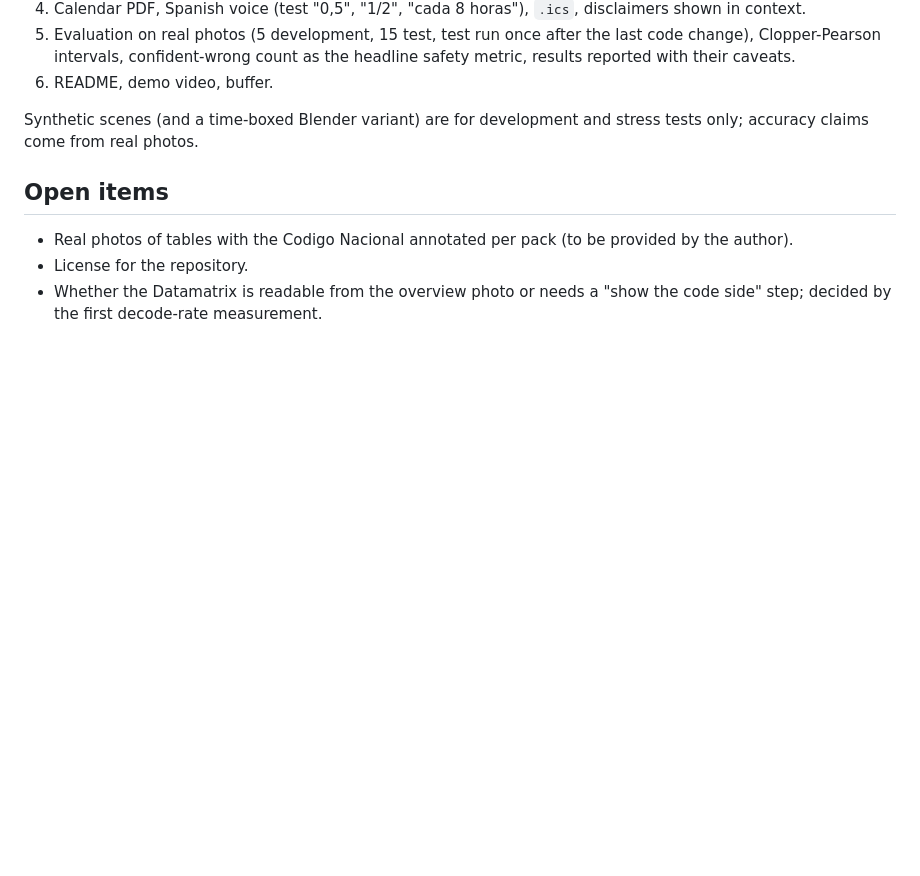
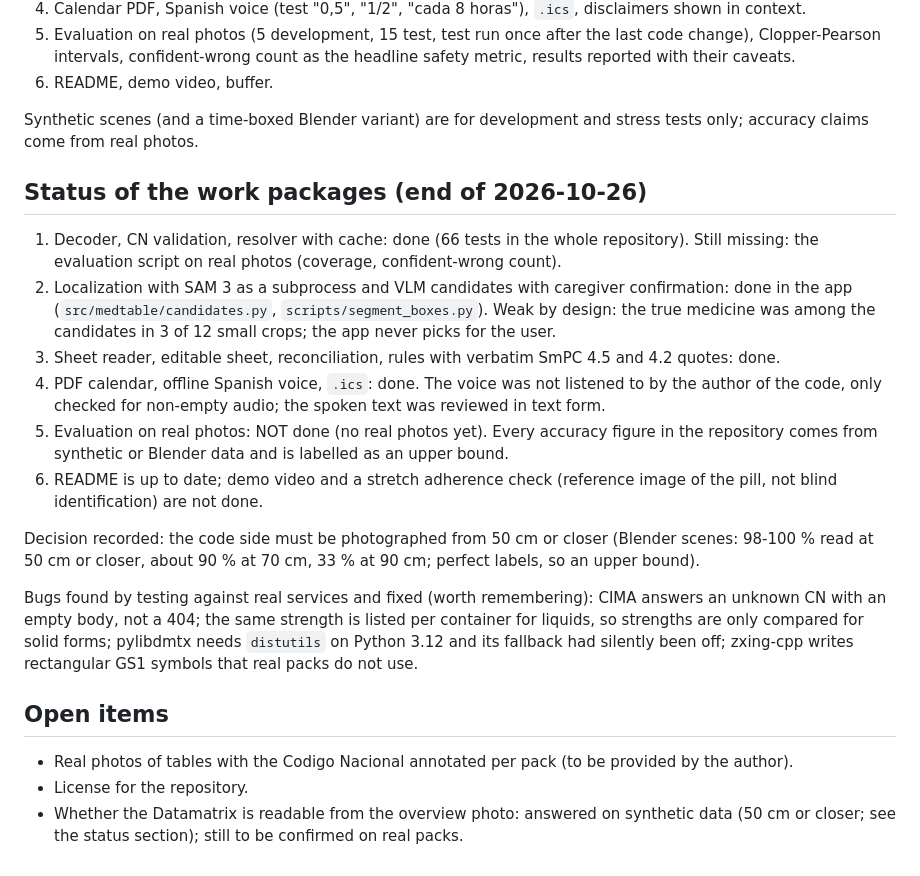
Before and after one commit to hsilvosa/med-table-meta-hackathon, a Markdown page: PLAN.md, the part around the change. Drawn GitHub-style; blank space fills up the shorter version.

Commit message:
Update plan with the status of each work package

```diff
--- a/PLAN.md
+++ b/PLAN.md
@@ -46,7 +46,19 @@ Item states: Verified (code) / Confirmed by user / Unverified. Unverified items
 
 Synthetic scenes (and a time-boxed Blender variant) are for development and stress tests only; accuracy claims come from real photos.
 
+## Status of the work packages (end of 2026-10-26)
+1. Decoder, CN validation, resolver with cache: done (66 tests in the whole repository). Still missing: the evaluation script on real photos (coverage, confident-wrong count).
+2. Localization with SAM 3 as a subprocess and VLM candidates with caregiver confirmation: done in the app (`src/medtable/candidates.py`, `scripts/segment_boxes.py`). Weak by design: the true medicine was among the candidates in 3 of 12 small crops; the app never picks for the user.
+3. Sheet reader, editable sheet, reconciliation, rules with verbatim SmPC 4.5 and 4.2 quotes: done.
+4. PDF calendar, offline Spanish voice, `.ics`: done. The voice was not listened to by the author of the code, only checked for non-empty audio; the spoken text was reviewed in text form.
+5. Evaluation on real photos: NOT done (no real photos yet). Every accuracy figure in the repository comes from synthetic or Blender data and is labelled as an upper bound.
+6. README is up to date; demo video and a stretch adherence check (reference image of the pill, not blind identification) are not done.
+
+Decision recorded: the code side must be photographed from 50 cm or closer (Blender scenes: 98-100 % read at 50 cm or closer, about 90 % at 70 cm, 33 % at 90 cm; perfect labels, so an upper bound).
+
+Bugs found by testing against real services and fixed (worth remembering): CIMA answers an unknown CN with an empty body, not a 404; the same strength is listed per container for liquids, so strengths are only compared for solid forms; pylibdmtx needs `distutils` on Python 3.12 and its fallback had silently been off; zxing-cpp writes rectangular GS1 symbols that real packs do not use.
+
 ## Open items
 - Real photos of tables with the Codigo Nacional annotated per pack (to be provided by the author).
 - License for the repository.
-- Whether the Datamatrix is readable from the overview photo or needs a "show the code side" step; decided by the first decode-rate measurement.
+- Whether the Datamatrix is readable from the overview photo: answered on synthetic data (50 cm or closer; see the status section); still to be confirmed on real packs.
```
